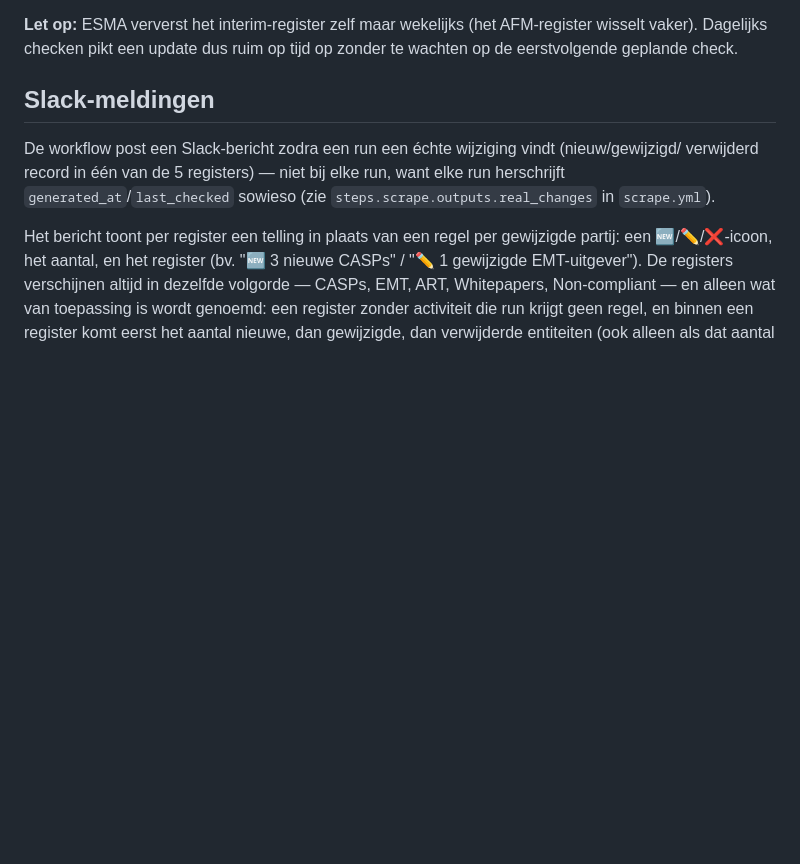
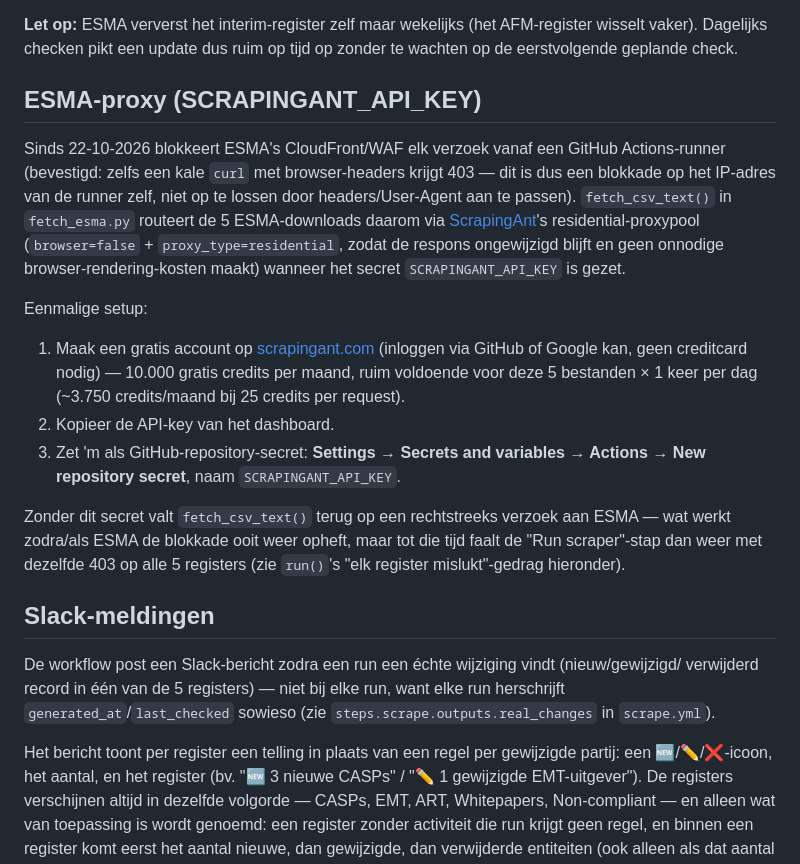
Before and after one commit to Woltersom/micar-registers, a Markdown page: README.md, the part around the change. Drawn GitHub-style; blank space fills up the shorter version.

```diff
--- a/README.md
+++ b/README.md
@@ -80,6 +80,29 @@ een geaccepteerde beperking, want cron kan geen "lokale kloktijd" uitdrukken.
 **Let op:** ESMA ververst het interim-register zelf maar wekelijks (het AFM-register wisselt
 vaker). Dagelijks checken pikt een update dus ruim op tijd op zonder te wachten op de
 eerstvolgende geplande check.
+
+## ESMA-proxy (SCRAPINGANT_API_KEY)
+
+Sinds 22-10-2026 blokkeert ESMA's CloudFront/WAF elk verzoek vanaf een GitHub Actions-runner
+(bevestigd: zelfs een kale `curl` met browser-headers krijgt 403 — dit is dus een blokkade op
+het IP-adres van de runner zelf, niet op te lossen door headers/User-Agent aan te passen).
+`fetch_csv_text()` in `fetch_esma.py` routeert de 5 ESMA-downloads daarom via
+[ScrapingAnt](https://scrapingant.com)'s residential-proxypool (`browser=false` +
+`proxy_type=residential`, zodat de respons ongewijzigd blijft en geen onnodige
+browser-rendering-kosten maakt) wanneer het secret `SCRAPINGANT_API_KEY` is gezet.
+
+Eenmalige setup:
+
+1. Maak een gratis account op [scrapingant.com](https://scrapingant.com) (inloggen via GitHub of
+   Google kan, geen creditcard nodig) — 10.000 gratis credits per maand, ruim voldoende voor deze
+   5 bestanden × 1 keer per dag (~3.750 credits/maand bij 25 credits per request).
+2. Kopieer de API-key van het dashboard.
+3. Zet 'm als GitHub-repository-secret: **Settings → Secrets and variables → Actions → New
+   repository secret**, naam `SCRAPINGANT_API_KEY`.
+
+Zonder dit secret valt `fetch_csv_text()` terug op een rechtstreeks verzoek aan ESMA — wat werkt
+zodra/als ESMA de blokkade ooit weer opheft, maar tot die tijd faalt de "Run scraper"-stap dan
+weer met dezelfde 403 op alle 5 registers (zie `run()`'s "elk register mislukt"-gedrag hieronder).
 
 ## Slack-meldingen
 
```
